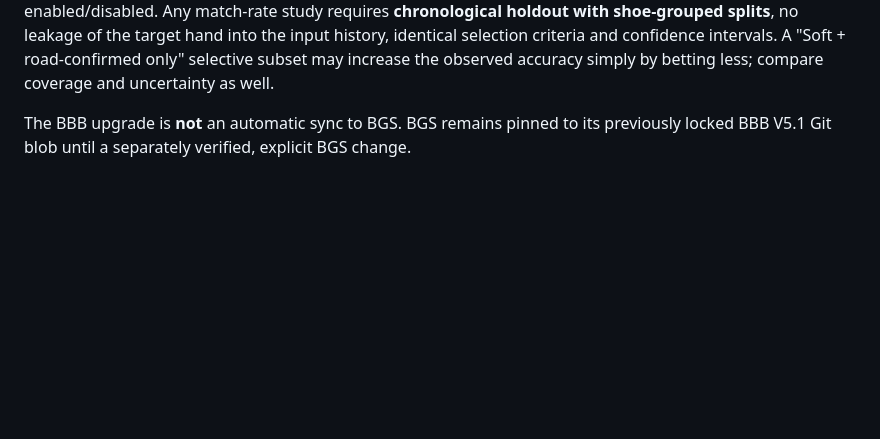
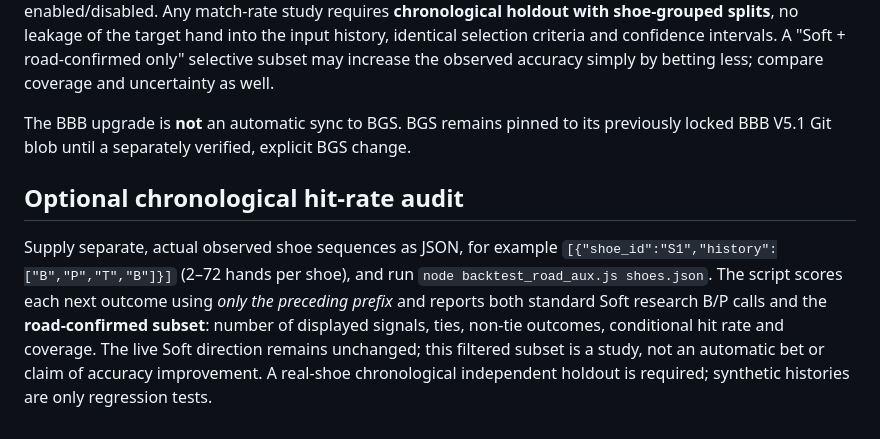
Before and after one commit to zliu53468-ai/BBB, a Markdown page: ROAD_AUX.md, the part around the change. Rendered like a GitHub page; blank space fills up the shorter version.

Commit message:
docs: document causal selective hit-rate evaluation

```diff
--- a/ROAD_AUX.md
+++ b/ROAD_AUX.md
@@ -48,3 +48,7 @@ Complete repository rollback: branch `backup/pre-road-aux-20261112` points to th
 Run `node test_soft_shoe.js` and `node test_soft_shoe_frozen_lstm.js`. Check parity with `ROAD_AUX_ENABLED=false`, T-only and short-history contracts, pure derived colors, artificial confirmation/conflict bounded score changes, unchanged candidate, and identical PF particles/weights and formal gate across enabled/disabled. Any match-rate study requires **chronological holdout with shoe-grouped splits**, no leakage of the target hand into the input history, identical selection criteria and confidence intervals. A "Soft + road-confirmed only" selective subset may increase the observed accuracy simply by betting less; compare coverage and uncertainty as well.
 
 The BBB upgrade is **not** an automatic sync to BGS. BGS remains pinned to its previously locked BBB V5.1 Git blob until a separately verified, explicit BGS change.
+
+## Optional chronological hit-rate audit
+
+Supply separate, actual observed shoe sequences as JSON, for example `[{"shoe_id":"S1","history":["B","P","T","B"]}]` (2–72 hands per shoe), and run `node backtest_road_aux.js shoes.json`. The script scores each next outcome using *only the preceding prefix* and reports both standard Soft research B/P calls and the **road-confirmed subset**: number of displayed signals, ties, non-tie outcomes, conditional hit rate and coverage. The live Soft direction remains unchanged; this filtered subset is a study, not an automatic bet or claim of accuracy improvement. A real-shoe chronological independent holdout is required; synthetic histories are only regression tests.
```
